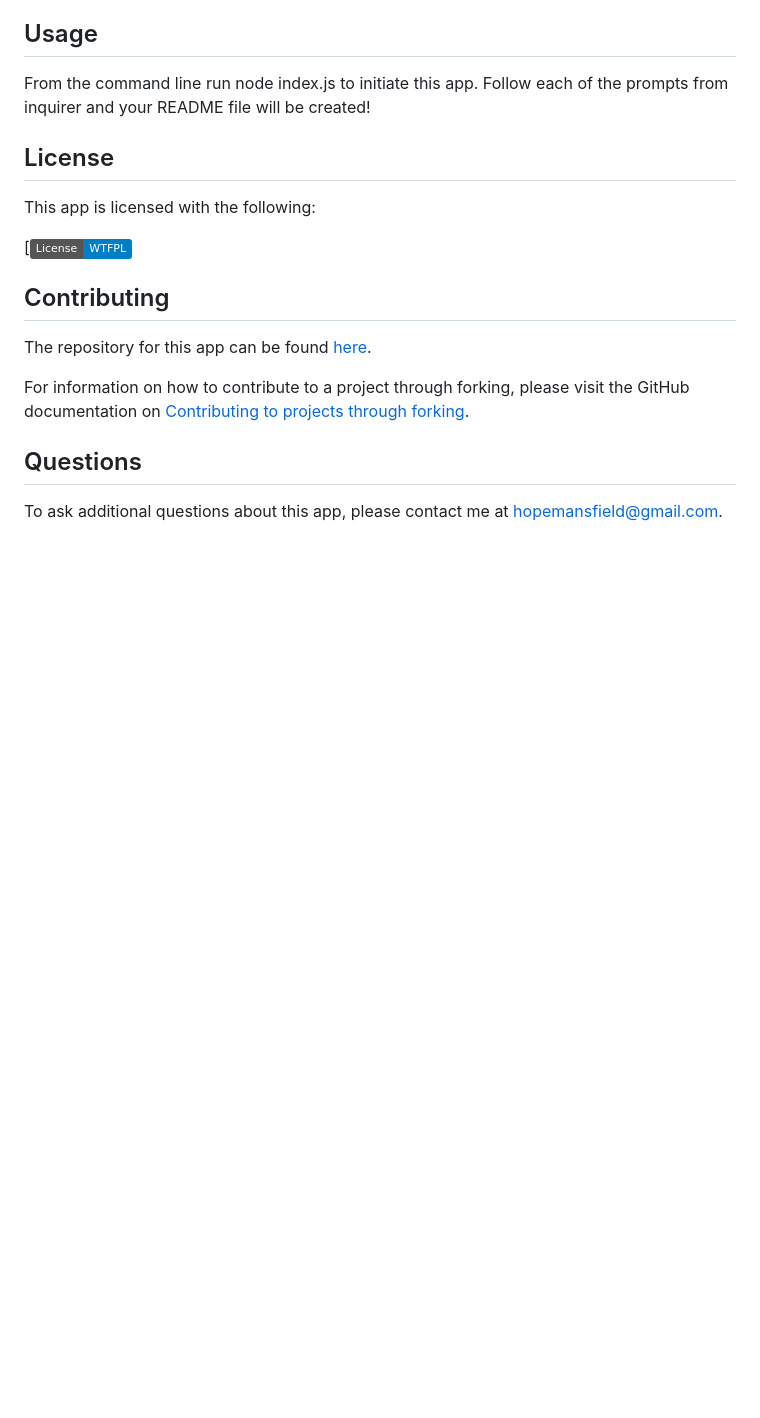
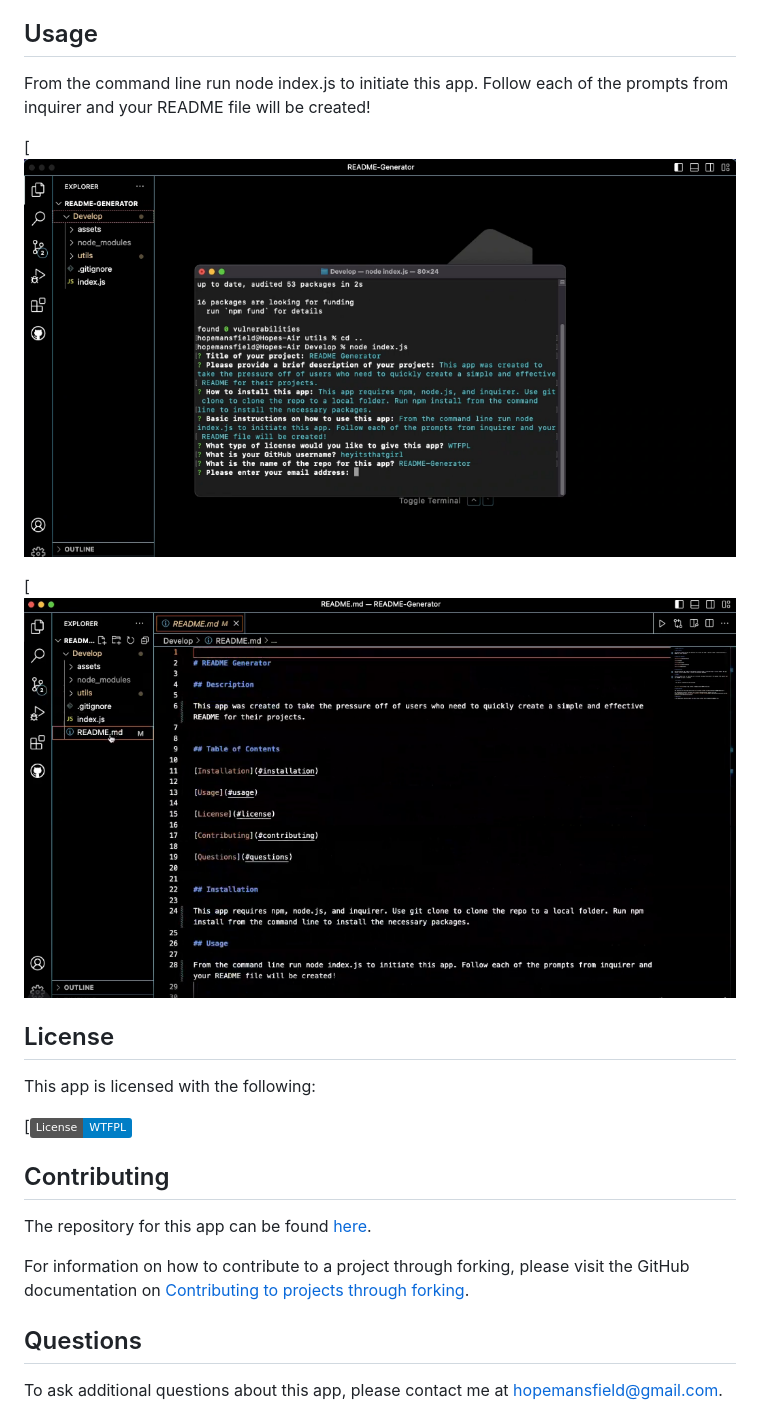
Before and after one commit to heyitsthatgirl/README-Generator, a Markdown page: README.md, the part around the change. Rendered like a GitHub page; pictures changed too: Develop/assets/images/CLI.png (added), Develop/assets/images/README.png (added); badges without logos; blank space fills up the shorter version.

Commit message:
screenshots added to README

```diff
--- a/README.md
+++ b/README.md
@@ -27,6 +27,10 @@ This app requires npm, node.js, and inquirer. Use git clone to clone the repo to
 
 From the command line run node index.js to initiate this app. Follow each of the prompts from inquirer and your README file will be created!
 
+[![Screen Shot](Develop/assets/images/CLI.png)
+
+[![Screen Shot](Develop/assets/images/README.png)
+
 
   ## License
 
```
Also changed, not shown: Develop/assets/images/README_preview.png (added), 1 other file.
